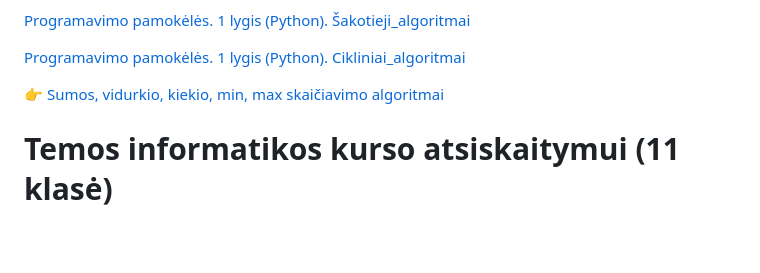
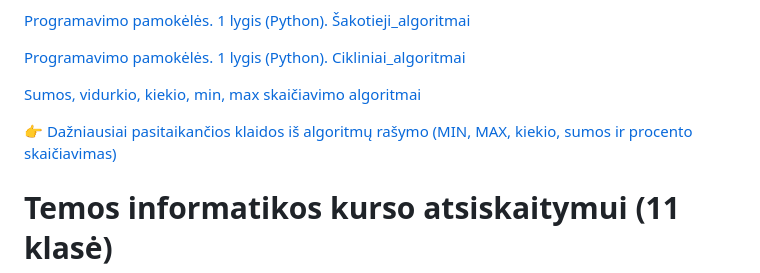
Before and after one commit to kachialov/11, a Markdown page: README.md, the part around the change. GitHub-like rendering; blank space fills up the shorter version.

Commit message:
Update README with new algorithm resources

```diff
--- a/README.md
+++ b/README.md
@@ -8,7 +8,9 @@
 
 [Programavimo pamokėlės. 1 lygis (Python). Cikliniai_algoritmai](https://gamma.app/docs/110403-Cikliniai-algoritmai-wcz4fnf503wmx6z)
 
-👉 [Sumos, vidurkio, kiekio, min, max skaičiavimo algoritmai](https://gamma.app/docs/1105-Sumos-vidurkio-kiekio-min-max-algoritmai-d902vol2a3v6485)
+ [Sumos, vidurkio, kiekio, min, max skaičiavimo algoritmai](https://gamma.app/docs/1105-Sumos-vidurkio-kiekio-min-max-algoritmai-d902vol2a3v6485)
+
+👉 [Dažniausiai pasitaikančios klaidos iš algoritmų rašymo (MIN, MAX, kiekio, sumos ir procento skaičiavimas)](https://gamma.app/docs/110502-Klaidos-MIN-MAX-kiekio-sumos-procentai-upn4pwbl6rvgkfh)
 
 # Temos informatikos kurso atsiskaitymui (11 klasė)
 
```
